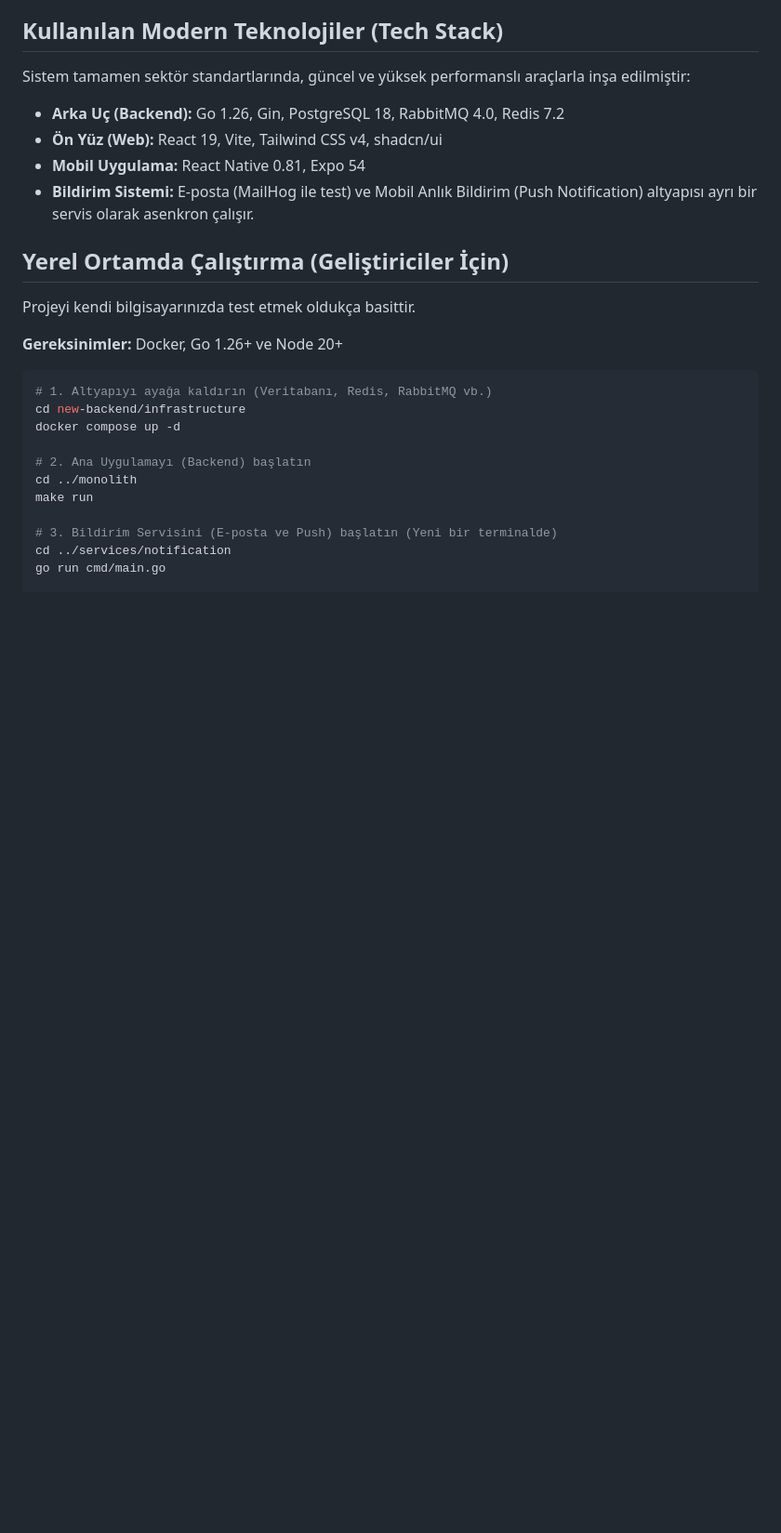
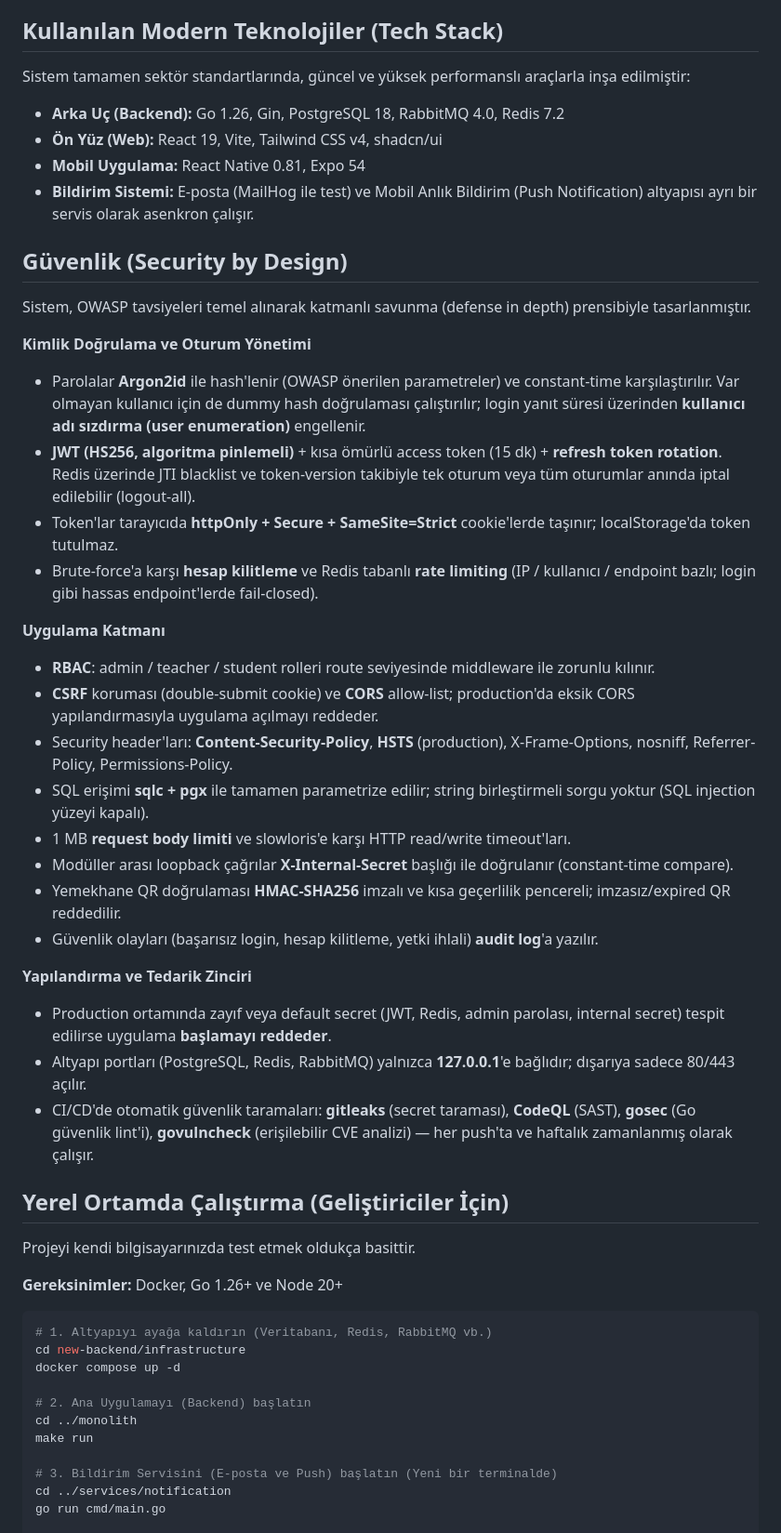
Before and after one commit to Baaaki/my-dream-campus, a Markdown page: README.md, the part around the change. Shown at 93% size. Drawn GitHub-style; blank space fills up the shorter version.

Commit message:
docs(shared): add security overview section to README
Co-Authored-By: Claude Fable 5 <noreply@anthropic.com>

```diff
--- a/README.md
+++ b/README.md
@@ -35,6 +35,31 @@ Sistem tamamen sektör standartlarında, güncel ve yüksek performanslı araçl
 *   **Mobil Uygulama:** React Native 0.81, Expo 54
 *   **Bildirim Sistemi:** E-posta (MailHog ile test) ve Mobil Anlık Bildirim (Push Notification) altyapısı ayrı bir servis olarak asenkron çalışır.
 
+## Güvenlik (Security by Design)
+
+Sistem, OWASP tavsiyeleri temel alınarak katmanlı savunma (defense in depth) prensibiyle tasarlanmıştır.
+
+**Kimlik Doğrulama ve Oturum Yönetimi**
+- Parolalar **Argon2id** ile hash'lenir (OWASP önerilen parametreler) ve constant-time karşılaştırılır. Var olmayan kullanıcı için de dummy hash doğrulaması çalıştırılır; login yanıt süresi üzerinden **kullanıcı adı sızdırma (user enumeration)** engellenir.
+- **JWT (HS256, algoritma pinlemeli)** + kısa ömürlü access token (15 dk) + **refresh token rotation**. Redis üzerinde JTI blacklist ve token-version takibiyle tek oturum veya tüm oturumlar anında iptal edilebilir (logout-all).
+- Token'lar tarayıcıda **httpOnly + Secure + SameSite=Strict** cookie'lerde taşınır; localStorage'da token tutulmaz.
+- Brute-force'a karşı **hesap kilitleme** ve Redis tabanlı **rate limiting** (IP / kullanıcı / endpoint bazlı; login gibi hassas endpoint'lerde fail-closed).
+
+**Uygulama Katmanı**
+- **RBAC**: admin / teacher / student rolleri route seviyesinde middleware ile zorunlu kılınır.
+- **CSRF** koruması (double-submit cookie) ve **CORS** allow-list; production'da eksik CORS yapılandırmasıyla uygulama açılmayı reddeder.
+- Security header'ları: **Content-Security-Policy**, **HSTS** (production), X-Frame-Options, nosniff, Referrer-Policy, Permissions-Policy.
+- SQL erişimi **sqlc + pgx** ile tamamen parametrize edilir; string birleştirmeli sorgu yoktur (SQL injection yüzeyi kapalı).
+- 1 MB **request body limiti** ve slowloris'e karşı HTTP read/write timeout'ları.
+- Modüller arası loopback çağrılar **X-Internal-Secret** başlığı ile doğrulanır (constant-time compare).
+- Yemekhane QR doğrulaması **HMAC-SHA256** imzalı ve kısa geçerlilik pencereli; imzasız/expired QR reddedilir.
+- Güvenlik olayları (başarısız login, hesap kilitleme, yetki ihlali) **audit log**'a yazılır.
+
+**Yapılandırma ve Tedarik Zinciri**
+- Production ortamında zayıf veya default secret (JWT, Redis, admin parolası, internal secret) tespit edilirse uygulama **başlamayı reddeder**.
+- Altyapı portları (PostgreSQL, Redis, RabbitMQ) yalnızca **127.0.0.1**'e bağlıdır; dışarıya sadece 80/443 açılır.
+- CI/CD'de otomatik güvenlik taramaları: **gitleaks** (secret taraması), **CodeQL** (SAST), **gosec** (Go güvenlik lint'i), **govulncheck** (erişilebilir CVE analizi) — her push'ta ve haftalık zamanlanmış olarak çalışır.
+
 ## Yerel Ortamda Çalıştırma (Geliştiriciler İçin)
 
 Projeyi kendi bilgisayarınızda test etmek oldukça basittir.
```
